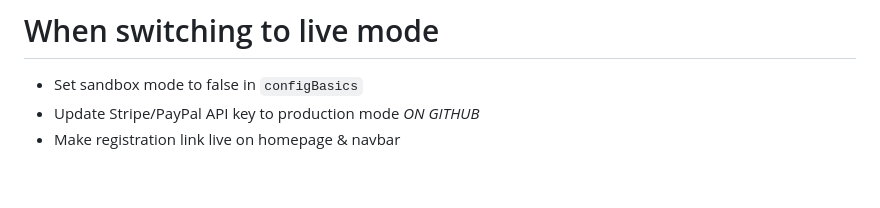
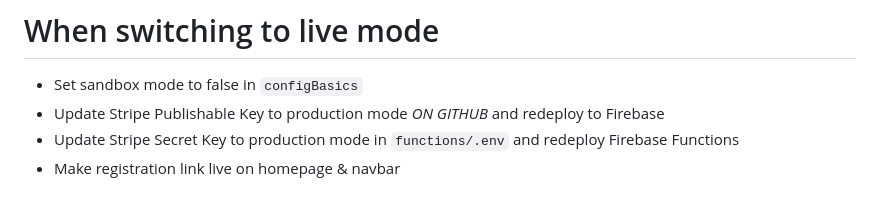
Before and after one commit to mgoren/supersonic, a Markdown page: README.md, the part around the change. GitHub-like rendering.

```diff
--- a/README.md
+++ b/README.md
@@ -202,5 +202,6 @@ npm start
 # When switching to live mode
 
 - Set sandbox mode to false in `configBasics`
-- Update Stripe/PayPal API key to production mode *ON GITHUB*
+- Update Stripe Publishable Key to production mode *ON GITHUB* and redeploy to Firebase
+- Update Stripe Secret Key to production mode in `functions/.env` and redeploy Firebase Functions
 - Make registration link live on homepage & navbar
```
